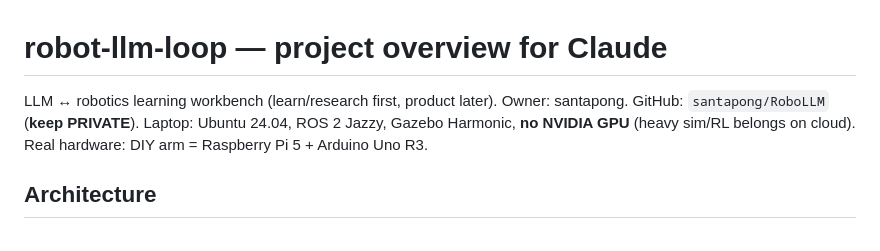
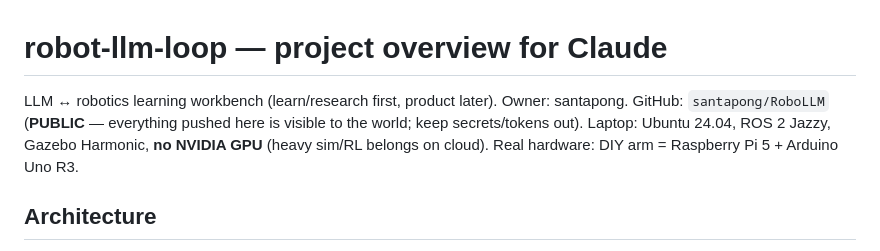
Before and after one commit to santapong/RoboLLM, a Markdown page: CLAUDE.md, the part around the change. GitHub-like rendering.

Commit message:
docs: CLAUDE.md — repo is intentionally public now
Co-Authored-By: Claude Fable 5 <noreply@anthropic.com>

```diff
--- a/CLAUDE.md
+++ b/CLAUDE.md
@@ -1,7 +1,8 @@
 # robot-llm-loop — project overview for Claude
 
 LLM ↔ robotics learning workbench (learn/research first, product later).
-Owner: santapong. GitHub: `santapong/RoboLLM` (**keep PRIVATE**). Laptop:
+Owner: santapong. GitHub: `santapong/RoboLLM` (**PUBLIC** — everything
+pushed here is visible to the world; keep secrets/tokens out). Laptop:
 Ubuntu 24.04, ROS 2 Jazzy, Gazebo Harmonic, **no NVIDIA GPU** (heavy sim/RL
 belongs on cloud). Real hardware: DIY arm = Raspberry Pi 5 + Arduino Uno R3.
 
```
